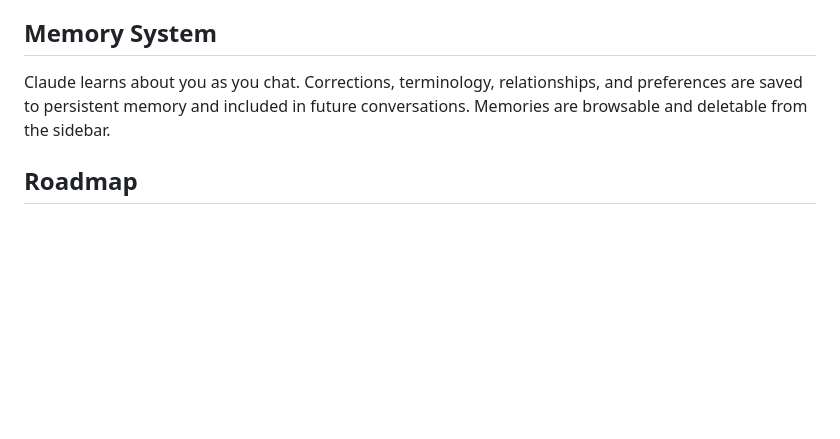
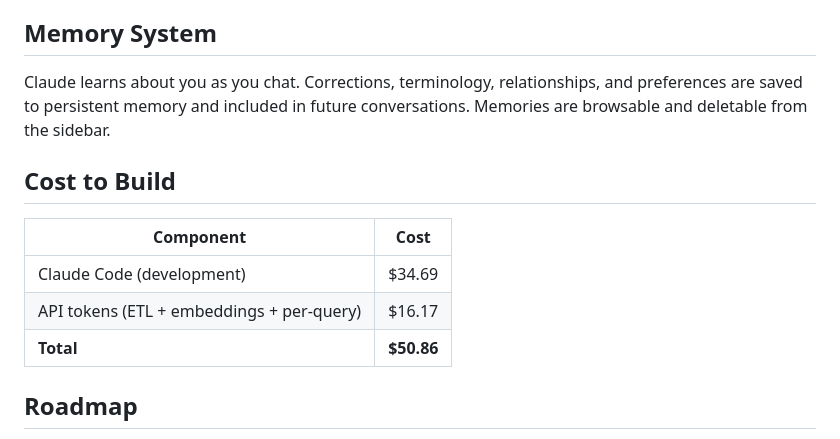
Before and after one commit to AyaanMahimwala/RTT-Reader, a Markdown page: README.md, the part around the change. Drawn GitHub-style; blank space fills up the shorter version.

Commit message:
Add cost to build section to README
Co-Authored-By: Claude Opus 4.6 <noreply@anthropic.com>

```diff
--- a/README.md
+++ b/README.md
@@ -140,6 +140,14 @@ Both LLM passes use resume-safe JSON caches, so if the process crashes midway it
 
 Claude learns about you as you chat. Corrections, terminology, relationships, and preferences are saved to persistent memory and included in future conversations. Memories are browsable and deletable from the sidebar.
 
+## Cost to Build
+
+| Component | Cost |
+|-----------|------|
+| Claude Code (development) | $34.69 |
+| API tokens (ETL + embeddings + per-query) | $16.17 |
+| **Total** | **$50.86** |
+
 ## Roadmap
 
 - [ ] **Cloud deployment** — Host the app so it's accessible from anywhere, not just localhost
```
